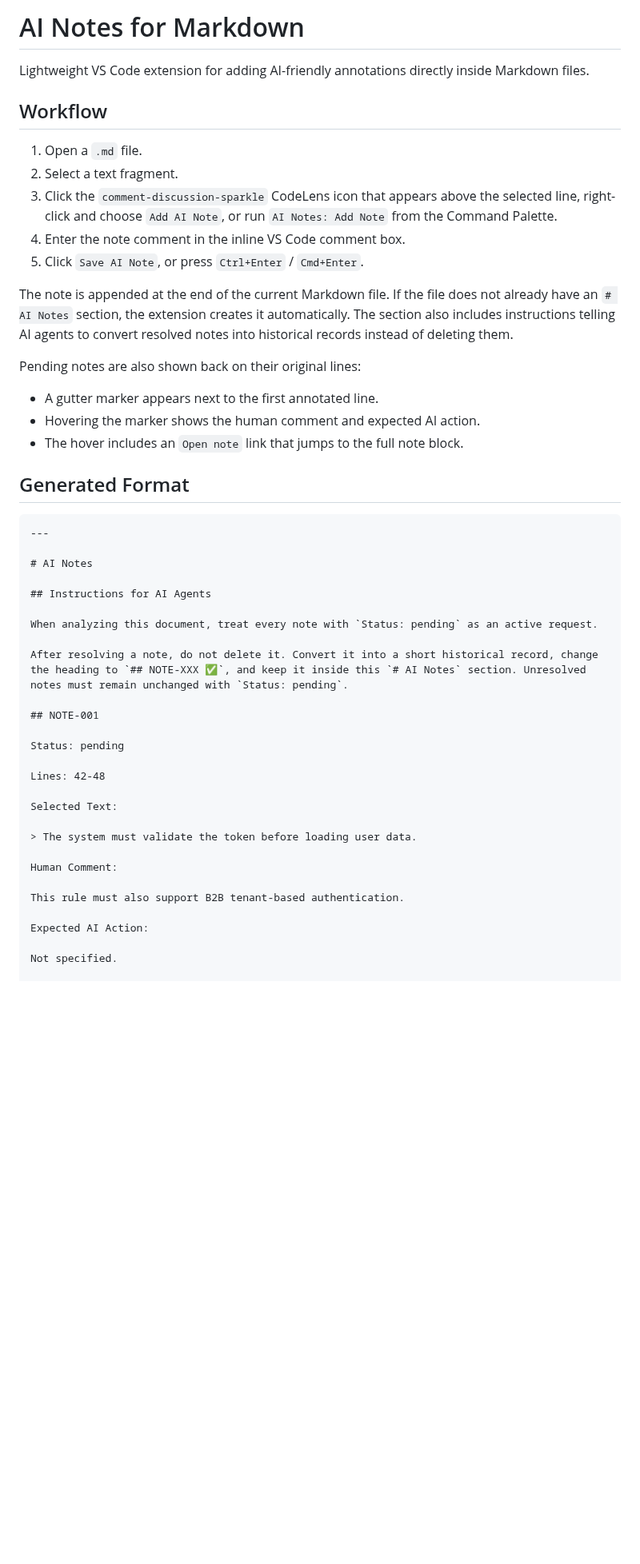
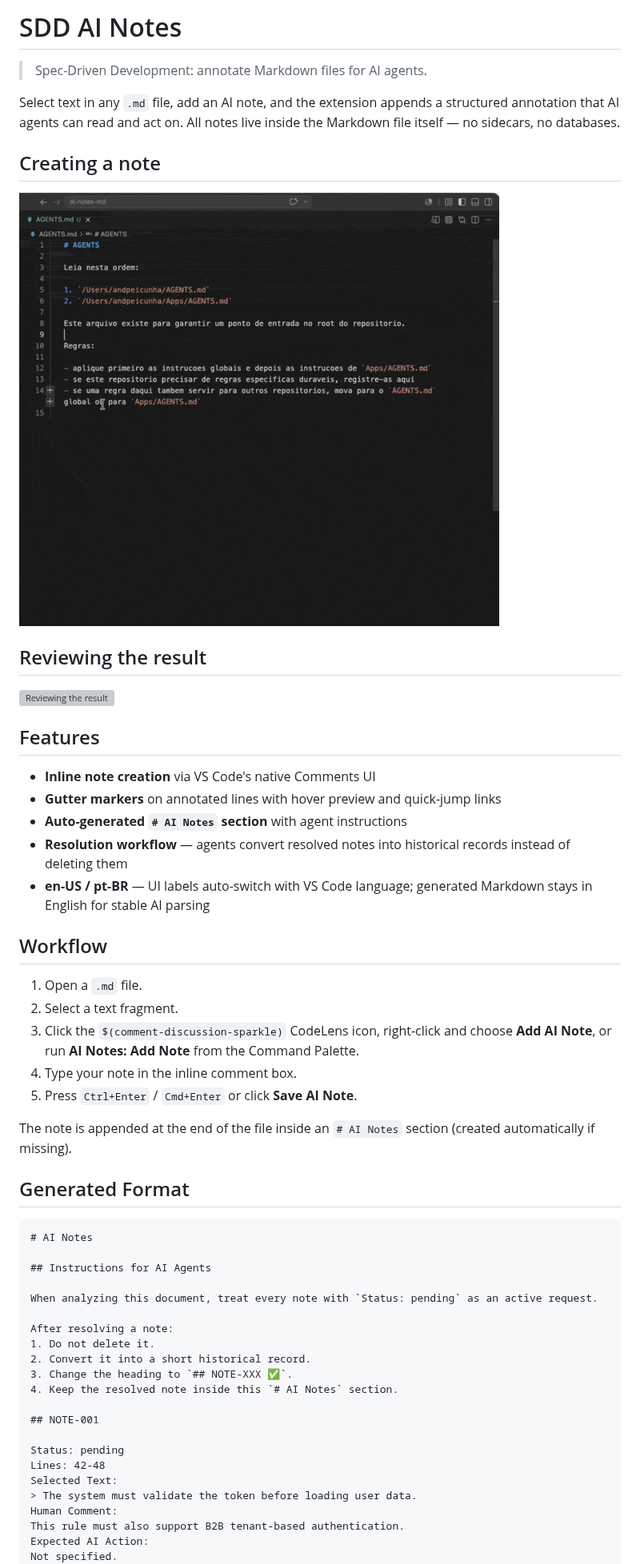
Before and after one commit to andpeicunha/ai-notes-md, a Markdown page: README.md, the part around one of its changes. Shown at 80% size. GitHub-like rendering; pictures changed too: media/demo-create.gif (added); blank space fills up the shorter version; grey boxes are pictures that could not be loaded.

````diff
--- a/README.md
+++ b/README.md
@@ -1,53 +1,58 @@
-# AI Notes for Markdown
+# SDD AI Notes
 
-Lightweight VS Code extension for adding AI-friendly annotations directly inside Markdown files.
+> Spec-Driven Development: annotate Markdown files for AI agents.
+
+Select text in any `.md` file, add an AI note, and the extension appends a structured annotation that AI agents can read and act on. All notes live inside the Markdown file itself — no sidecars, no databases.
+
+## Creating a note
+
+![Creating a note](media/demo-create.gif)
+
+## Reviewing the result
+
+![Reviewing the result](media/demo-review.gif)
+
+## Features
+
+- **Inline note creation** via VS Code's native Comments UI
+- **Gutter markers** on annotated lines with hover preview and quick-jump links
+- **Auto-generated `# AI Notes` section** with agent instructions
+- **Resolution workflow** — agents convert resolved notes into historical records instead of deleting them
+- **en-US / pt-BR** — UI labels auto-switch with VS Code language; generated Markdown stays in English for stable AI parsing
 
 ## Workflow
 
 1. Open a `.md` file.
 2. Select a text fragment.
-3. Click the `comment-discussion-sparkle` CodeLens icon that appears above the selected line, right-click and choose `Add AI Note`, or run `AI Notes: Add Note` from the Command Palette.
-4. Enter the note comment in the inline VS Code comment box.
-5. Click `Save AI Note`, or press `Ctrl+Enter` / `Cmd+Enter`.
+3. Click the `$(comment-discussion-sparkle)` CodeLens icon, right-click and choose **Add AI Note**, or run **AI Notes: Add Note** from the Command Palette.
+4. Type your note in the inline comment box.
+5. Press `Ctrl+Enter` / `Cmd+Enter` or click **Save AI Note**.
 
-The note is appended at the end of the current Markdown file. If the file does not already have an `# AI Notes` section, the extension creates it automatically.
-The section also includes instructions telling AI agents to convert resolved notes into historical records instead of deleting them.
-
-Pending notes are also shown back on their original lines:
-
-- A gutter marker appears next to the first annotated line.
-- Hovering the marker shows the human comment and expected AI action.
-- The hover includes an `Open note` link that jumps to the full note block.
+The note is appended at the end of the file inside an `# AI Notes` section (created automatically if missing).
 
 ## Generated Format
 
 ```md
----
-
 # AI Notes
 
 ## Instructions for AI Agents
 
 When analyzing this document, treat every note with `Status: pending` as an active request.
 
-After resolving a note, do not delete it. Convert it into a short historical record, change the heading to `## NOTE-XXX ✅`, and keep it inside this `# AI Notes` section. Unresolved notes must remain unchanged with `Status: pending`.
+After resolving a note:
+1. Do not delete it.
+2. Convert it into a short historical record.
+3. Change the heading to `## NOTE-XXX ✅`.
+4. Keep the resolved note inside this `# AI Notes` section.
 
 ## NOTE-001
 
 Status: pending
-
 Lines: 42-48
-
 Selected Text:
-
 > The system must validate the token before loading user data.
-
 Human Comment:
-
 This rule must also support B2B tenant-based authentication.
-
 Expected AI Action:
-
 Not specified.
-
 Created At:
````
Also changed, not shown: other parts of README.md (+31 -65 lines), AGENTS.md (added, +55 -0 lines), CONTRIBUTING.md (added, +60 -0 lines), icon.png (added), 6 other files.
